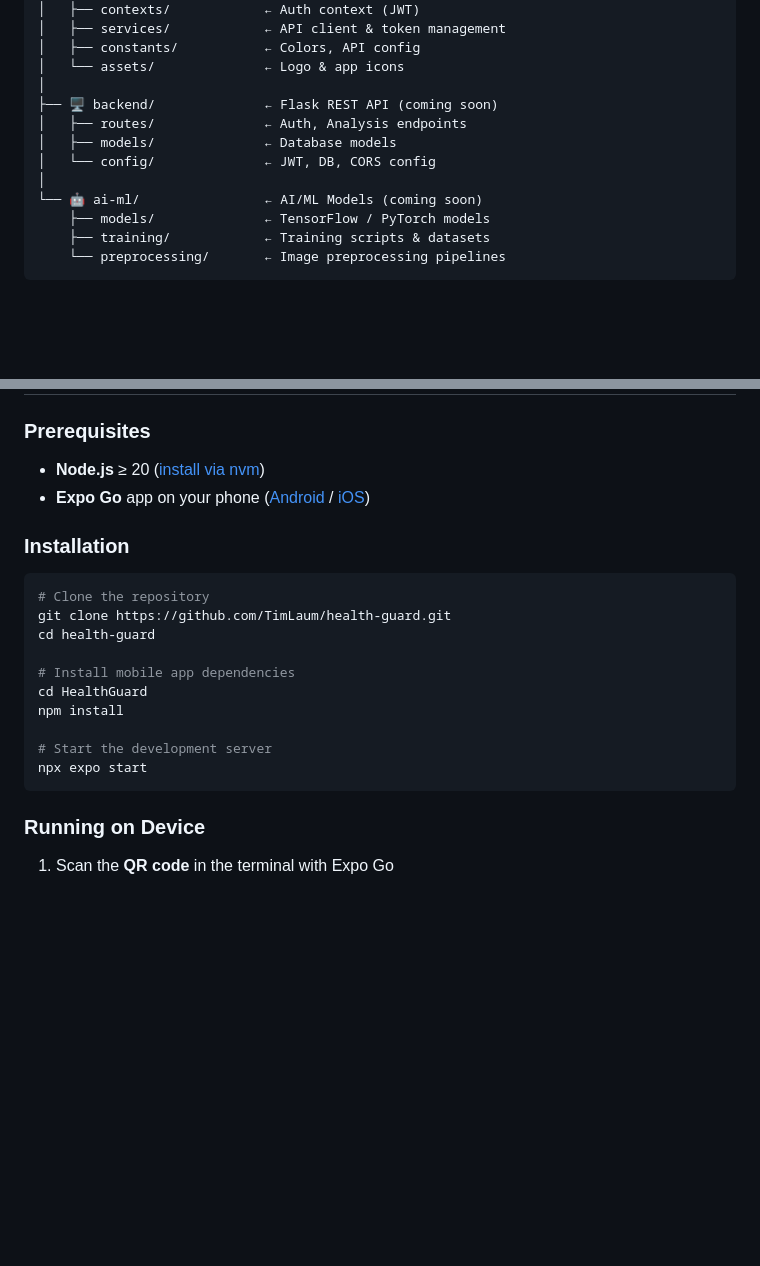
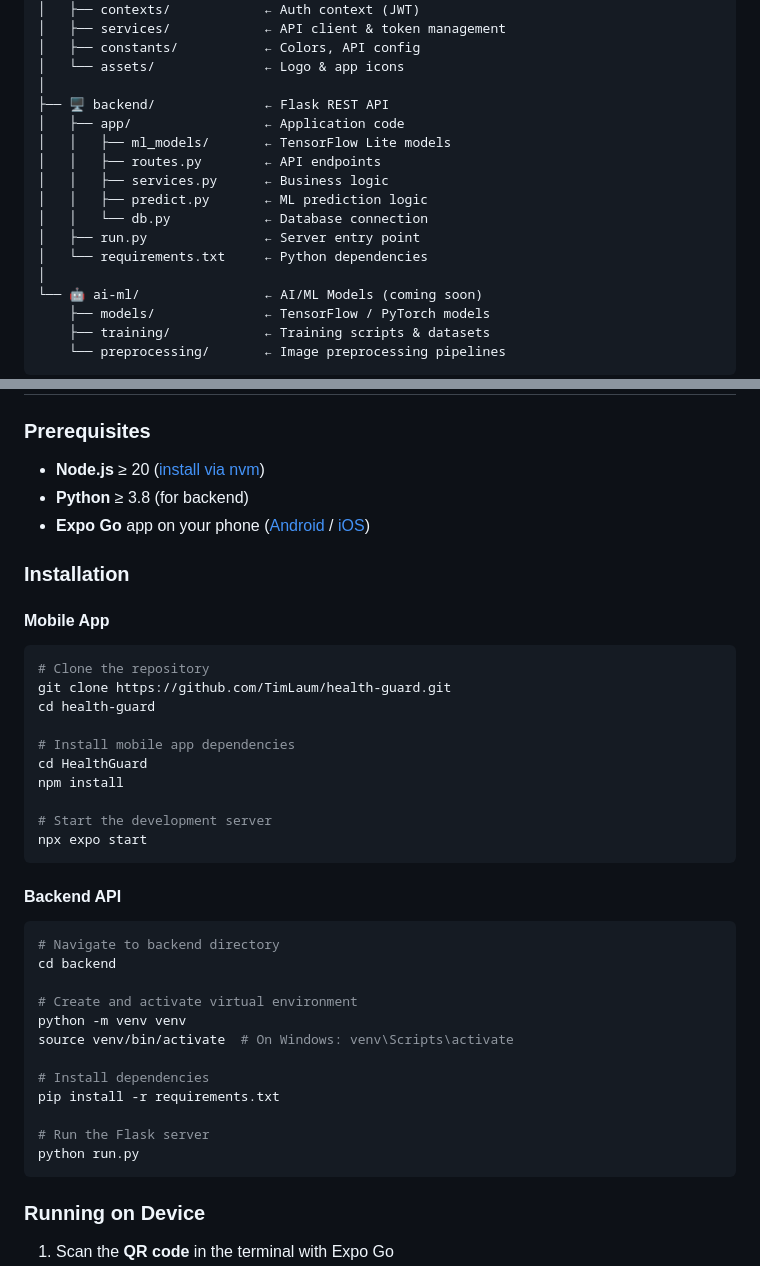
Before and after one commit to TimLaum/health-guard, a Markdown page: README.md, 2 parts joined by grey strips. GitHub-like rendering; blank space fills up the shorter version.

Commit message:
Update README to reflect merged backend and mobile-app structure
Co-authored-by: 0xCorentin <129408755+0xCorentin@users.noreply.github.com>

````diff
--- a/README.md
+++ b/README.md
@@ -79,10 +79,15 @@ health-guard/
 │   ├── constants/           ← Colors, API config
 │   └── assets/              ← Logo & app icons
 │
-├── 🖥️ backend/              ← Flask REST API (coming soon)
-│   ├── routes/              ← Auth, Analysis endpoints
-│   ├── models/              ← Database models
-│   └── config/              ← JWT, DB, CORS config
+├── 🖥️ backend/              ← Flask REST API
+│   ├── app/                 ← Application code
+│   │   ├── ml_models/       ← TensorFlow Lite models
+│   │   ├── routes.py        ← API endpoints
+│   │   ├── services.py      ← Business logic
+│   │   ├── predict.py       ← ML prediction logic
+│   │   └── db.py            ← Database connection
+│   ├── run.py               ← Server entry point
+│   └── requirements.txt     ← Python dependencies
 │
 └── 🤖 ai-ml/                ← AI/ML Models (coming soon)
     ├── models/              ← TensorFlow / PyTorch models
@@ -160,9 +165,12 @@ health-guard/
 ### Prerequisites
 
 - **Node.js** ≥ 20 ([install via nvm](https://github.com/nvm-sh/nvm))
+- **Python** ≥ 3.8 (for backend)
 - **Expo Go** app on your phone ([Android](https://play.google.com/store/apps/details?id=host.exp.exponent) / [iOS](https://apps.apple.com/app/expo-go/id982107779))
 
 ### Installation
+
+#### Mobile App
 
 ```bash
 # Clone the repository
@@ -175,6 +183,23 @@ npm install
 
 # Start the development server
 npx expo start
+```
+
+#### Backend API
+
+```bash
+# Navigate to backend directory
+cd backend
+
+# Create and activate virtual environment
+python -m venv venv
+source venv/bin/activate  # On Windows: venv\Scripts\activate
+
+# Install dependencies
+pip install -r requirements.txt
+
+# Run the Flask server
+python run.py
 ```
 
 ### Running on Device
````
